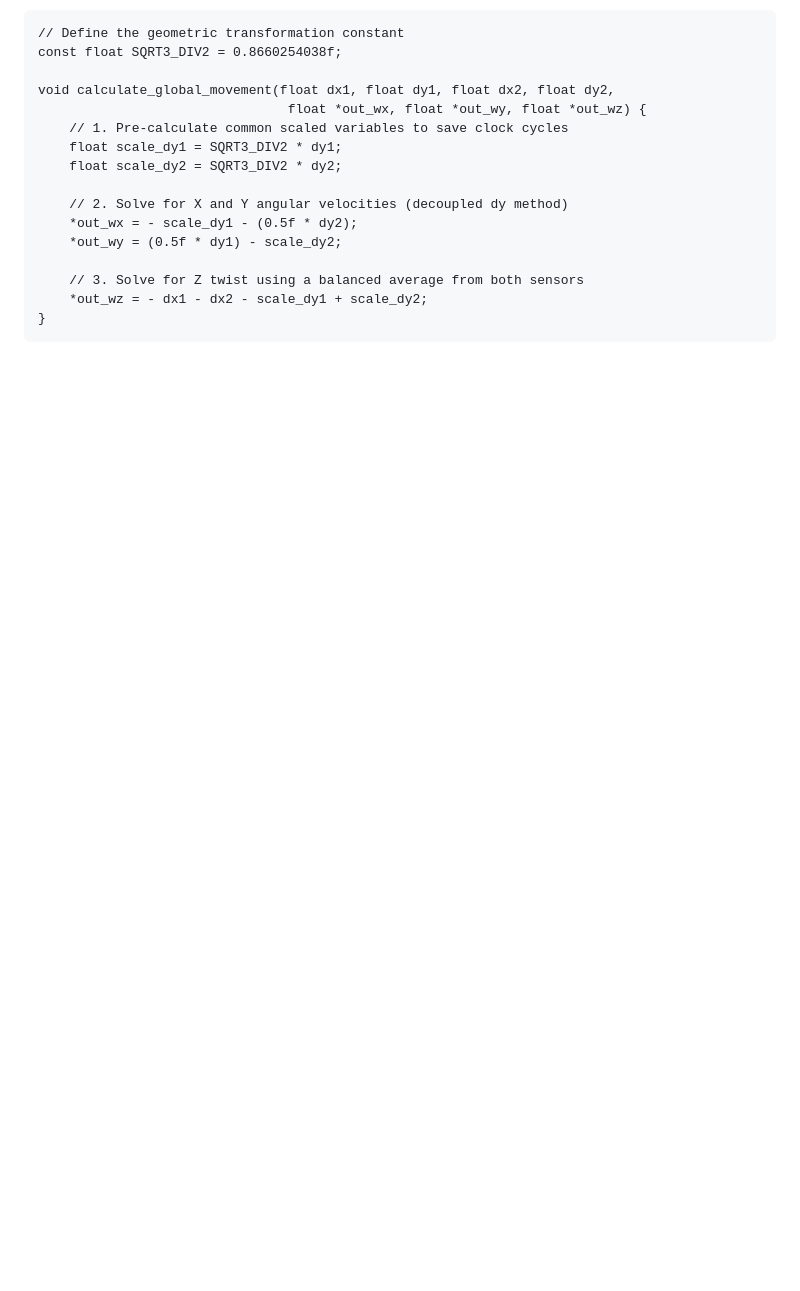
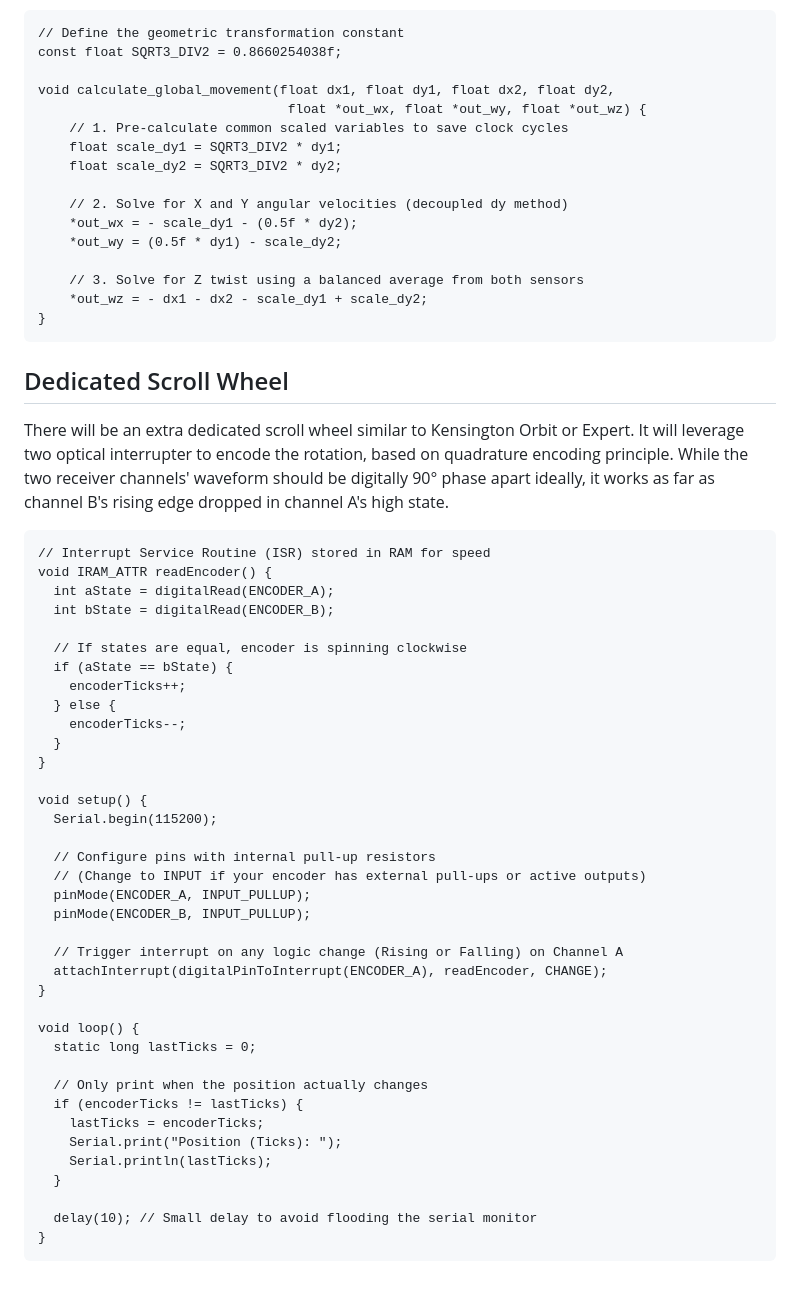
Before and after one commit to rynho/Trackball, a Markdown page: Firmware/readme.md, the part around the change. Rendered like a GitHub page; blank space fills up the shorter version.

````diff
--- a/Firmware/readme.md
+++ b/Firmware/readme.md
@@ -106,3 +106,45 @@ void calculate_global_movement(float dx1, float dy1, float dx2, float dy2,
     *out_wz = - dx1 - dx2 - scale_dy1 + scale_dy2;
 }
 ```
+
+## Dedicated Scroll Wheel
+There will be an extra dedicated scroll wheel similar to Kensington Orbit or Expert. It will leverage two optical interrupter to encode the rotation, based on quadrature encoding principle.  While the two receiver channels' waveform should be digitally 90° phase apart ideally, it works as far as channel B's rising edge dropped in channel A's high state.
+```
+// Interrupt Service Routine (ISR) stored in RAM for speed
+void IRAM_ATTR readEncoder() {
+  int aState = digitalRead(ENCODER_A);
+  int bState = digitalRead(ENCODER_B);
+
+  // If states are equal, encoder is spinning clockwise
+  if (aState == bState) {
+    encoderTicks++;
+  } else {
+    encoderTicks--;
+  }
+}
+
+void setup() {
+  Serial.begin(115200);
+
+  // Configure pins with internal pull-up resistors
+  // (Change to INPUT if your encoder has external pull-ups or active outputs)
+  pinMode(ENCODER_A, INPUT_PULLUP);
+  pinMode(ENCODER_B, INPUT_PULLUP);
+
+  // Trigger interrupt on any logic change (Rising or Falling) on Channel A
+  attachInterrupt(digitalPinToInterrupt(ENCODER_A), readEncoder, CHANGE);
+}
+
+void loop() {
+  static long lastTicks = 0;
+
+  // Only print when the position actually changes
+  if (encoderTicks != lastTicks) {
+    lastTicks = encoderTicks;
+    Serial.print("Position (Ticks): ");
+    Serial.println(lastTicks);
+  }
+
+  delay(10); // Small delay to avoid flooding the serial monitor
+}
+```
````
